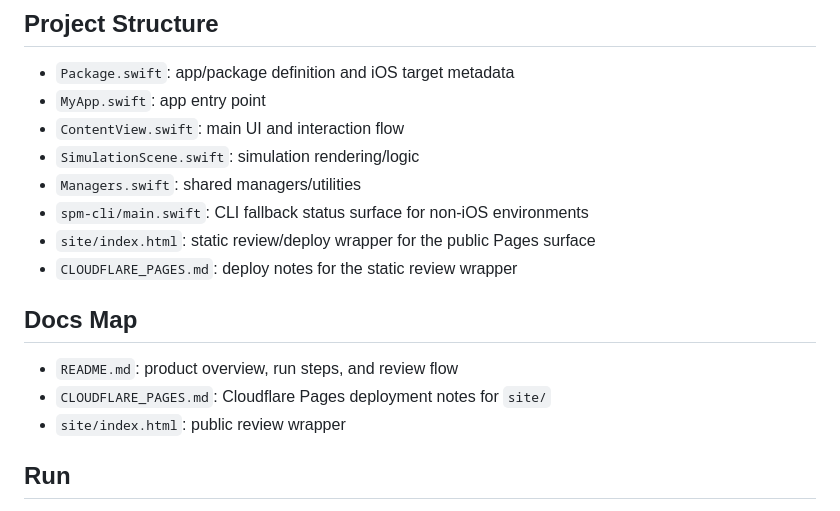
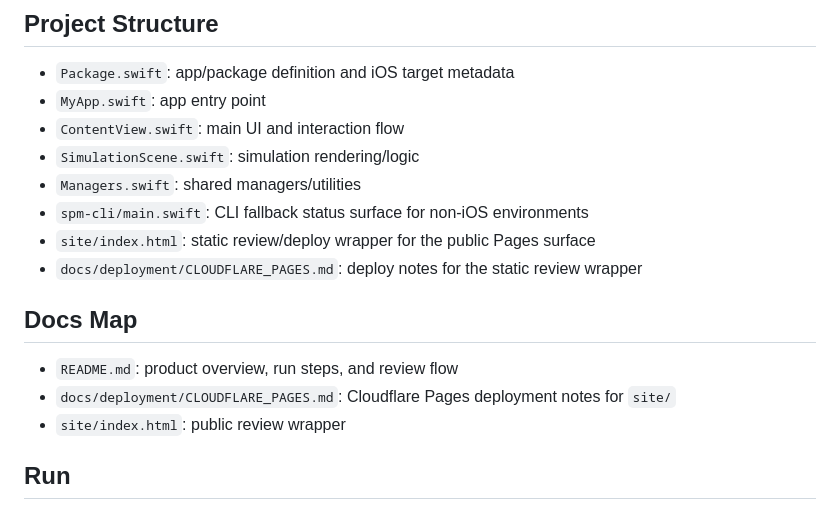
Before and after one commit to KIM3310/ecotide, a Markdown page: README.md, the part around the change. Drawn GitHub-style.

Commit message:
docs: move deployment notes under docs

```diff
--- a/README.md
+++ b/README.md
@@ -29,11 +29,11 @@ EcoTide is an iOS SwiftUI simulation app (Swift Package based) with motion-drive
 - `Managers.swift`: shared managers/utilities
 - `spm-cli/main.swift`: CLI fallback status surface for non-iOS environments
 - `site/index.html`: static review/deploy wrapper for the public Pages surface
-- `CLOUDFLARE_PAGES.md`: deploy notes for the static review wrapper
+- `docs/deployment/CLOUDFLARE_PAGES.md`: deploy notes for the static review wrapper
 
 ## Docs Map
 - `README.md`: product overview, run steps, and review flow
-- `CLOUDFLARE_PAGES.md`: Cloudflare Pages deployment notes for `site/`
+- `docs/deployment/CLOUDFLARE_PAGES.md`: Cloudflare Pages deployment notes for `site/`
 - `site/index.html`: public review wrapper
 
 ## Run
```
Also changed, not shown: docs/deployment/CLOUDFLARE_PAGES.md (renamed from CLOUDFLARE_PAGES.md).
